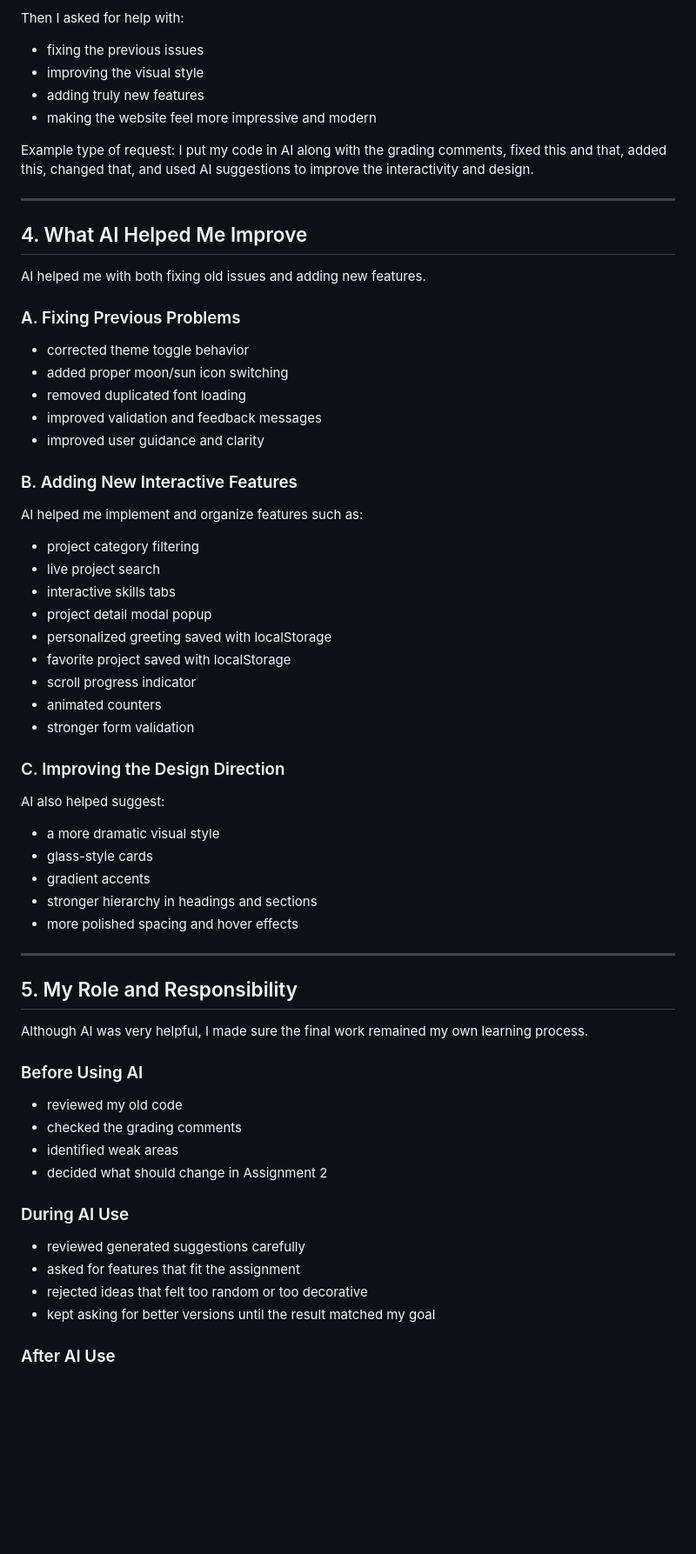
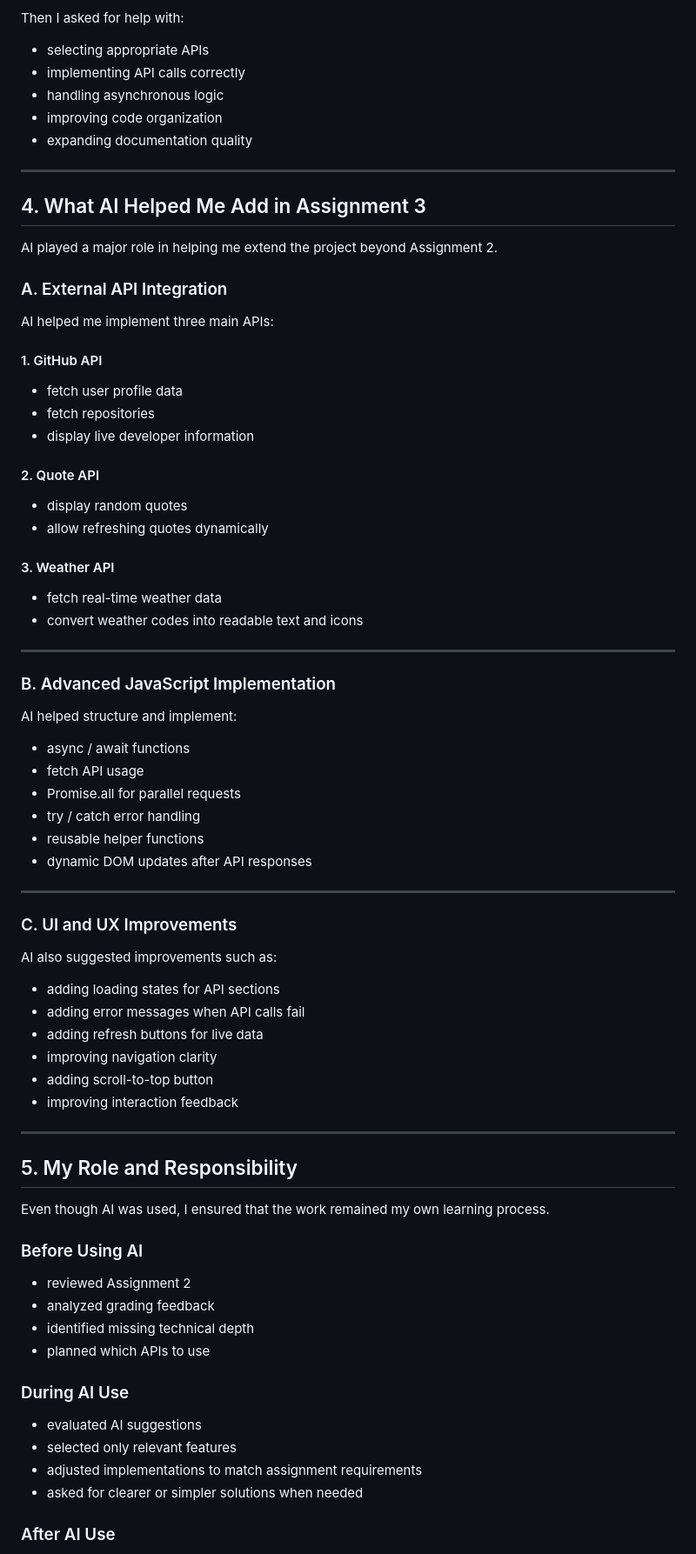
Before and after one commit to Sadeem-Alghamdi/202244580-SadeemAlghamdi-assignment3, a Markdown page: docs/ai-usage-report.md, the part around one of its changes. Shown at 87% size. Rendered like a GitHub page; blank space fills up the shorter version.

Commit message:
ASSIGNMENT 3 - updated files-

```diff
--- a/docs/ai-usage-report.md
+++ b/docs/ai-usage-report.md
@@ -60,62 +74,75 @@ I gave the AI:
 
 Then I asked for help with:
-- fixing the previous issues
-- improving the visual style
-- adding truly new features
-- making the website feel more impressive and modern
-
-Example type of request:
-I put my code in AI along with the grading comments, fixed this and that, added this, changed that, and used AI suggestions to improve the interactivity and design.
+- selecting appropriate APIs
+- implementing API calls correctly
+- handling asynchronous logic
+- improving code organization
+- expanding documentation quality
 
 ---
 
-## 4. What AI Helped Me Improve
+## 4. What AI Helped Me Add in Assignment 3
 
-AI helped me with both fixing old issues and adding new features.
+AI played a major role in helping me extend the project beyond Assignment 2.
 
-### A. Fixing Previous Problems
-- corrected theme toggle behavior
-- added proper moon/sun icon switching
-- removed duplicated font loading
-- improved validation and feedback messages
-- improved user guidance and clarity
+### A. External API Integration
 
-### B. Adding New Interactive Features
-AI helped me implement and organize features such as:
-- project category filtering
-- live project search
-- interactive skills tabs
-- project detail modal popup
-- personalized greeting saved with localStorage
-- favorite project saved with localStorage
-- scroll progress indicator
-- animated counters
-- stronger form validation
+AI helped me implement three main APIs:
 
-### C. Improving the Design Direction
-AI also helped suggest:
-- a more dramatic visual style
-- glass-style cards
-- gradient accents
-- stronger hierarchy in headings and sections
-- more polished spacing and hover effects
+#### 1. GitHub API
+- fetch user profile data
+- fetch repositories
+- display live developer information
+
+#### 2. Quote API
+- display random quotes
+- allow refreshing quotes dynamically
+
+#### 3. Weather API
+- fetch real-time weather data
+- convert weather codes into readable text and icons
+
+---
+
+### B. Advanced JavaScript Implementation
+
+AI helped structure and implement:
+
+- async / await functions
+- fetch API usage
+- Promise.all for parallel requests
+- try / catch error handling
+- reusable helper functions
+- dynamic DOM updates after API responses
+
+---
+
+### C. UI and UX Improvements
+
+AI also suggested improvements such as:
+- adding loading states for API sections
+- adding error messages when API calls fail
+- adding refresh buttons for live data
+- improving navigation clarity
+- adding scroll-to-top button
+- improving interaction feedback
 
 ---
 
 ## 5. My Role and Responsibility
 
-Although AI was very helpful, I made sure the final work remained my own learning process.
+Even though AI was used, I ensured that the work remained my own learning process.
 
 ### Before Using AI
-- reviewed my old code
-- checked the grading comments
-- identified weak areas
-- decided what should change in Assignment 2
+- reviewed Assignment 2
+- analyzed grading feedback
+- identified missing technical depth
+- planned which APIs to use
 
 ### During AI Use
-- reviewed generated suggestions carefully
-- asked for features that fit the assignment
-- rejected ideas that felt too random or too decorative
-- kept asking for better versions until the result matched my goal
+- evaluated AI suggestions
+- selected only relevant features
+- adjusted implementations to match assignment requirements
+- asked for clearer or simpler solutions when needed
 
 ### After AI Use
```
Also changed, not shown: other parts of docs/ai-usage-report.md (+134 -74 lines).
